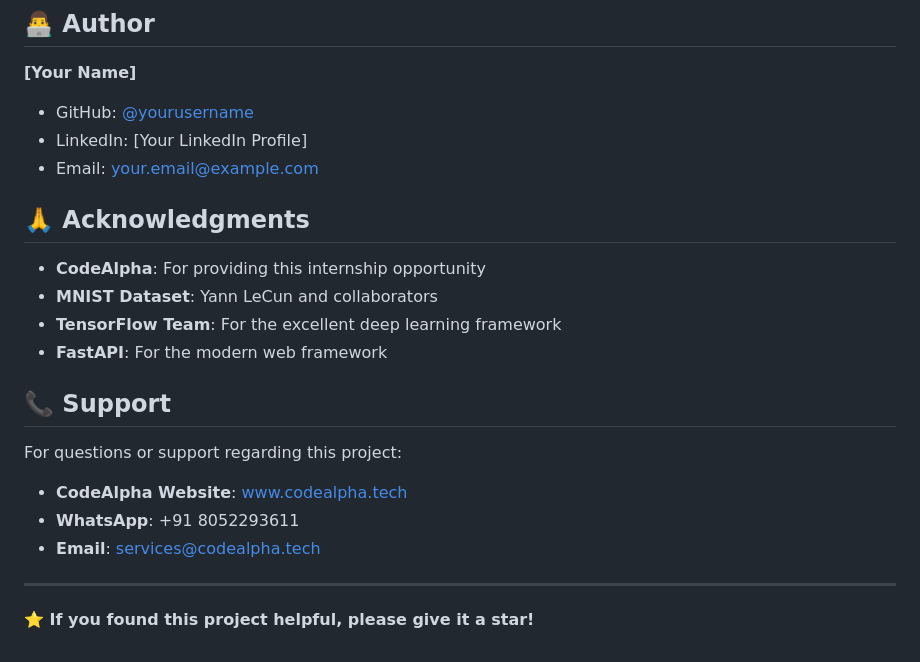
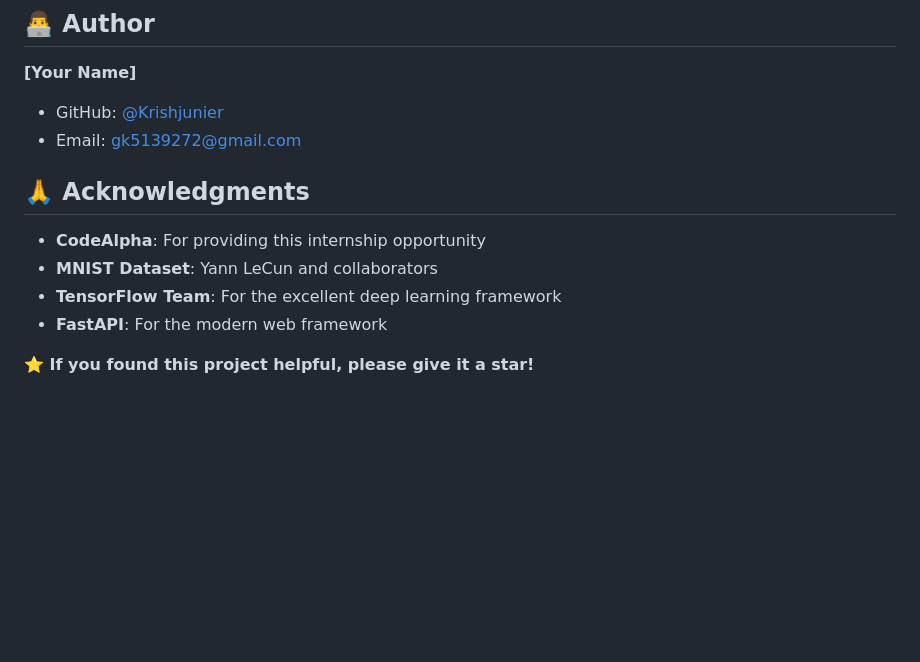
Before and after one commit to Krishjunier/Handwritten-Character-Recognition, a Markdown page: README.md, the part around the change. GitHub-like rendering; blank space fills up the shorter version.

```diff
--- a/README.md
+++ b/README.md
@@ -182,9 +182,8 @@ This project is part of the CodeAlpha Machine Learning Internship program. Pleas
 ## 👨‍💻 Author
 
 **[Your Name]**
-- GitHub: [@yourusername](https://github.com/yourusername)
-- LinkedIn: [Your LinkedIn Profile]
-- Email: your.email@example.com
+- GitHub: [@Krishjunier](https://github.com/Krishjunier)
+- Email: gk5139272@gmail.com
 
 ## 🙏 Acknowledgments
 
@@ -193,13 +192,6 @@ This project is part of the CodeAlpha Machine Learning Internship program. Pleas
 - **TensorFlow Team**: For the excellent deep learning framework
 - **FastAPI**: For the modern web framework
 
-## 📞 Support
 
-For questions or support regarding this project:
-- **CodeAlpha Website**: www.codealpha.tech
-- **WhatsApp**: +91 8052293611
-- **Email**: services@codealpha.tech
-
----
 
 **⭐ If you found this project helpful, please give it a star!**
```
